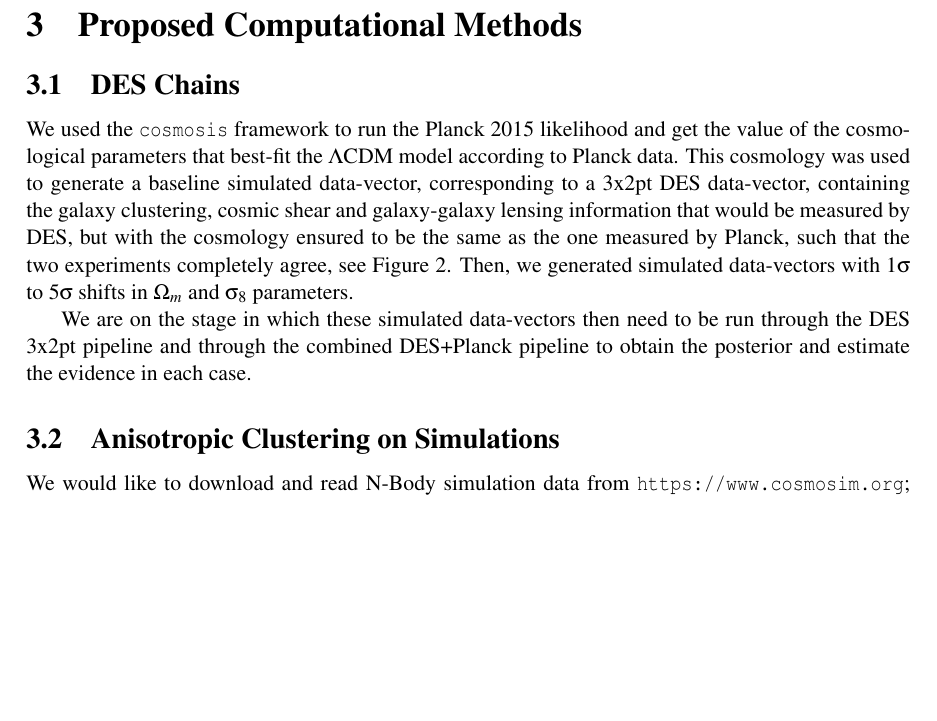
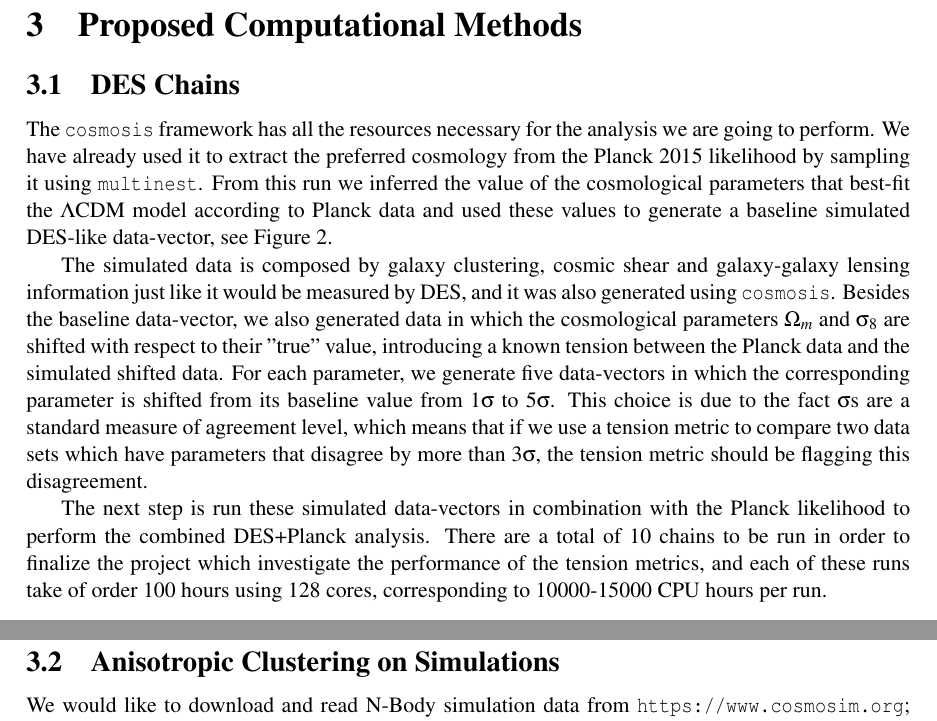
Before and after one commit to dodelson/bridges, a LaTeX document (main.tex): part of page 5 of 8 before the commit and two parts of pages 5 and 6 of 8 after it, the two joined at a grey line, cut so that both start at the same text, the shorter picture padded with empty space. Compiled offline with pdfLaTeX.

Commit message:
section 3.1

```diff
--- a/main.tex
+++ b/main.tex
@@ -258,7 +258,12 @@ To date, we have been limited by computational power. On our laptop, we used a c
 \section{Proposed Computational Methods}
 \subsection{DES Chains}
 
-We used the {\tt cosmosis} framework to run the Planck 2015 likelihood and get the value of the cosmological parameters that best-fit the $\Lambda$CDM model according to Planck data. This cosmology was used to generate a baseline simulated data-vector, corresponding to a 3x2pt DES data-vector, containing the galaxy clustering, cosmic shear and galaxy-galaxy lensing information that would be measured by DES, but with the cosmology ensured to be the same as the one measured by Planck, such that the two experiments completely agree, see Figure \ref{figure1}. Then, we generated simulated data-vectors with $1\sigma$ to $5\sigma$ shifts in $\Omega_m$ and $\sigma_8$ parameters.
+The {\tt cosmosis} framework has all the resources necessary for the analysis we are going to perform. We have already used it to extract the preferred cosmology from the Planck 2015 likelihood  by sampling it using {\tt multinest}. From this run we inferred the value of the cosmological parameters that best-fit the $\Lambda$CDM model according to Planck data and used these values to generate a baseline simulated DES-like data-vector, see Figure \ref{figure1}.
+
+
+The simulated data is composed by galaxy clustering, cosmic shear and galaxy-galaxy lensing information just like it would be measured by DES, and it was also generated using {\tt cosmosis}. Besides the baseline data-vector, we also generated data in which the cosmological parameters $\Omega_m$ and $\sigma_8$ are shifted with respect to their "true" value, introducing a known tension between the Planck data and the simulated shifted data. For each parameter, we generate five data-vectors in which the corresponding parameter is shifted from its baseline value from $1\sigma$ to $5\sigma$. This choice is due to the fact $\sigma$s are a standard measure of agreement level, which means that if we use a tension metric to compare two data sets which have parameters that disagree by more than $3\sigma$, the tension metric should be flagging this disagreement.
+
+%We used the {\tt cosmosis} framework to run the Planck 2015 likelihood and get the value of the cosmological parameters that best-fit the $\Lambda$CDM model according to Planck data. This cosmology was used to generate a baseline simulated data-vector, corresponding to a 3x2pt DES data-vector, containing the galaxy clustering, cosmic shear and galaxy-galaxy lensing information that would be measured by DES, but with the cosmology ensured to be the same as the one measured by Planck, such that the two experiments completely agree, see Figure \ref{figure1}. Then, we generated simulated data-vectors with $1\sigma$ to $5\sigma$ shifts in $\Omega_m$ and $\sigma_8$ parameters.
 
 \begin{figure}[h!]
 \begin{center}
@@ -268,7 +273,9 @@ We used the {\tt cosmosis} framework to run the Planck 2015 likelihood and get t
 \label{figure1}
 \end{figure}
 
-We are on the stage in which these simulated data-vectors then need to be run through the DES 3x2pt pipeline and through the combined DES+Planck pipeline to obtain the posterior and estimate the evidence in each case.
+The next step is run these simulated data-vectors in combination with the Planck likelihood to perform the combined DES+Planck analysis. There are a total of 10 chains to be run in order to finalize the project which investigate the performance of the tension metrics, and each of these runs take of order 100 hours using 128 cores, corresponding to 10000-15000 CPU hours per run.
+
+%We are on the stage in which these simulated data-vectors then need to be run through the DES 3x2pt pipeline and through the combined DES+Planck pipeline to obtain the posterior and estimate the evidence in each case.
 
 \subsection{Anisotropic Clustering on Simulations}
 We would like to download and read N-Body simulation data from \url{https://www.cosmosim.org}; precisely, we will need to use positions of approximately $1/100$ particles from HugeMDPL simulation at a snapshot of redshift $z=0$, which is a N-Body simulation with Planck cosmology, box size $4000 \, \rm  Mpc/h$ and $4096^3$ particles in total. Our main goal is to download part of the data we need from this website and save to our own text format. We will simply use readgadget function from python package to read these files and extract useful data we need. Then we will do a Fast Fourier Transform into a mesh with $1280^3$ cells, so we require full disk and memory.\\
```
